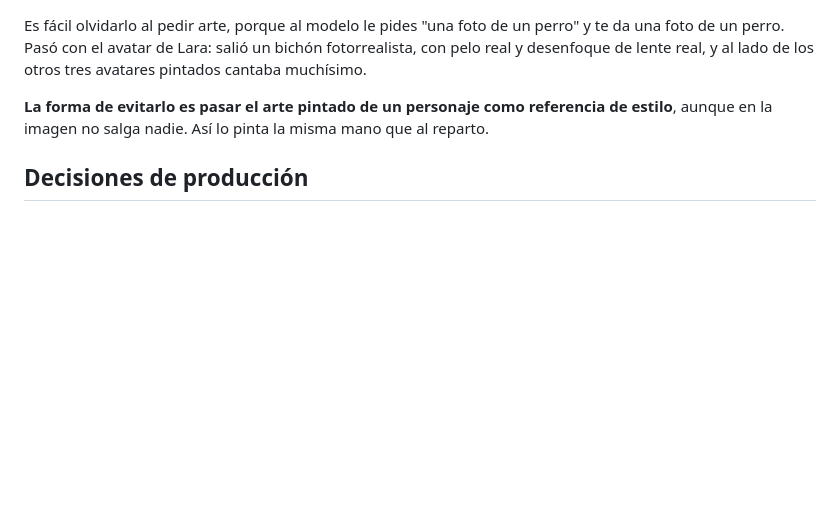
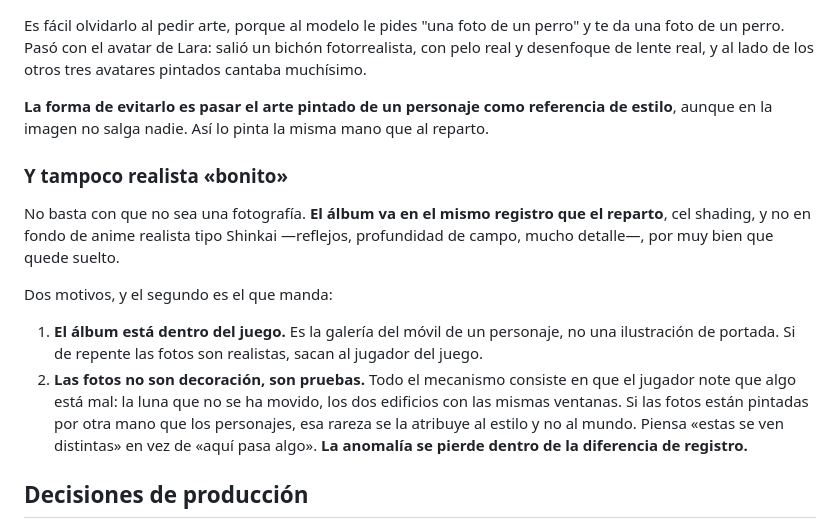
Before and after one commit to 904gabriela/SUJOM, a Markdown page: BIBLIA.md, the part around the change. GitHub-like rendering; blank space fills up the shorter version.

```diff
--- a/BIBLIA.md
+++ b/BIBLIA.md
@@ -178,6 +178,26 @@ lado de los otros tres avatares pintados cantaba muchísimo.
 referencia de estilo**, aunque en la imagen no salga nadie. Así lo pinta
 la misma mano que al reparto.
 
+### Y tampoco realista «bonito»
+
+No basta con que no sea una fotografía. **El álbum va en el mismo
+registro que el reparto**, cel shading, y no en fondo de anime
+realista tipo Shinkai —reflejos, profundidad de campo, mucho detalle—,
+por muy bien que quede suelto.
+
+Dos motivos, y el segundo es el que manda:
+
+1. **El álbum está dentro del juego.** Es la galería del móvil de un
+   personaje, no una ilustración de portada. Si de repente las fotos
+   son realistas, sacan al jugador del juego.
+2. **Las fotos no son decoración, son pruebas.** Todo el mecanismo
+   consiste en que el jugador note que algo está mal: la luna que no
+   se ha movido, los dos edificios con las mismas ventanas. Si las
+   fotos están pintadas por otra mano que los personajes, esa rareza
+   se la atribuye al estilo y no al mundo. Piensa «estas se ven
+   distintas» en vez de «aquí pasa algo». **La anomalía se pierde
+   dentro de la diferencia de registro.**
+
 ## Decisiones de producción
 
 - **El chibi es sólo para los stickers.** No se encarga arte chibi del
```
Also changed, not shown: art-crudo/DECISIONES.md (+23 -8 lines).
